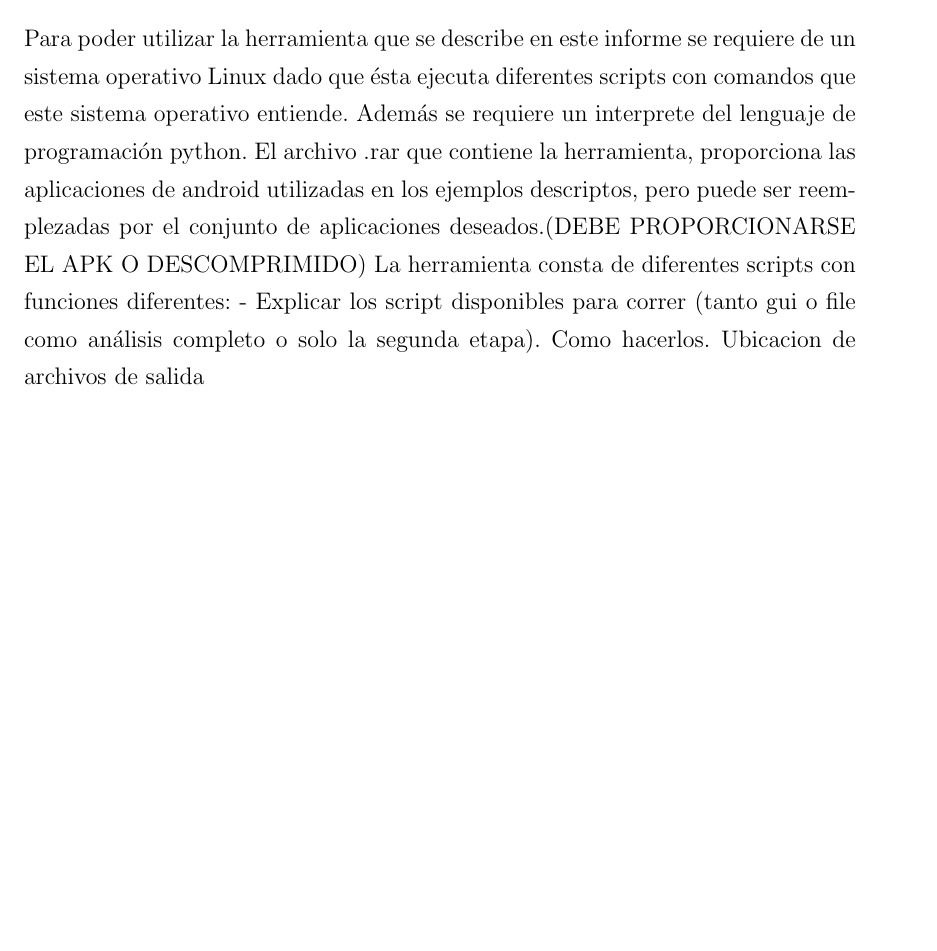
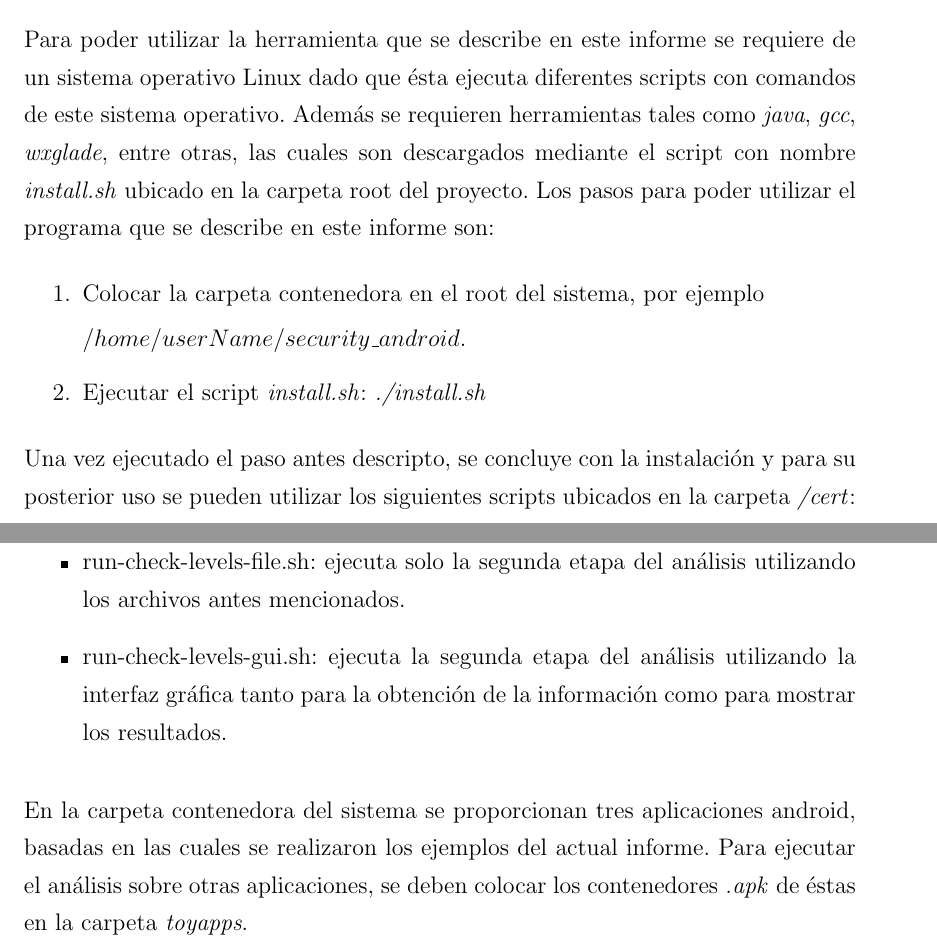
Before and after one commit to diegogastaldi/informe, a LaTeX thesis (Informe/Thesis.tex, which reads Informe/Chapters/Chapter3.tex): part of page 37 of 50 before the commit and two parts of pages 37 and 38 of 51 after it, the two joined at a grey line, cut so that both start at the same text, the shorter picture padded with empty space. Compiled offline with pdfLaTeX; the source files are stored in an older character set and shown here as Unicode.

Commit message:
compilacion y uso

```diff
--- a/Informe/Chapters/Chapter3.tex
+++ b/Informe/Chapters/Chapter3.tex
@@ -130,9 +130,16 @@ Otro caso que puede ocurrir es que la información vaya de un nivel menor a uno
 Una ultima alternativa seria, por ejemplo, el caso de que el flujo se dé entre \textit{Semi-private1} y \textit{Semi-private2}: Aquí, los niveles son incomparable en el orden, lo que también deriva en una violación de seguridad (\textit{source3 - sink3}).\par
 
 \section{Compilación y uso}
-
-Para poder utilizar la herramienta que se describe en este informe se requiere de un sistema operativo Linux dado que ésta ejecuta diferentes scripts con comandos que este sistema operativo entiende. Además se requiere un interprete del lenguaje de programación python.
-El archivo .rar que contiene la herramienta, proporciona las aplicaciones de android utilizadas en los ejemplos descriptos, pero puede ser reemplezadas por el conjunto de aplicaciones deseados.(DEBE PROPORCIONARSE EL APK O DESCOMPRIMIDO)
-La herramienta consta de diferentes scripts con funciones diferentes:
-	- Explicar los script disponibles para correr (tanto gui o file como análisis completo o solo la segunda etapa). Como hacerlos.
-Ubicacion de archivos de salida
+Para poder utilizar la herramienta que se describe en este informe se requiere de un sistema operativo Linux dado que ésta ejecuta diferentes scripts con comandos de este sistema operativo. Además se requieren herramientas tales como \textit{java}, \textit{gcc}, \textit{wxglade}, entre otras, las cuales son descargados mediante el script con nombre \textit{install.sh} ubicado en la carpeta root del proyecto.
+Los pasos para poder utilizar el programa que se describe en este informe son:
+\begin{enumerate}
+\item Colocar la carpeta contenedora en el root del sistema, por ejemplo \par \textit{$/home/userName/security\_android$}.
+\item Ejecutar el script \textit{install.sh}: \textit{./install.sh}
+\end{enumerate}
+Una vez ejecutado el paso antes descripto, se concluye con la instalación y para su posterior uso se pueden utilizar los siguientes scripts ubicados en la carpeta \textit{/cert}:
+\begin{itemize}
+\item run-didfail.sh: ejecuta el análisis completo (incluye las dos etapas del análisis) obteniendo los datos necesarios para su ejecución desde los archivos \textit{$cert/securityLevels/assign-levels.txt$}, \textit{$cert/securityLevels/security-levels.txt$} y \textit{$cert/securityLevels/exceptions.txt$} y guardando la salida en el archivo \testit{$/toyapps/out/out.txt$}.
+\item run-check-levels-file.sh: ejecuta solo la segunda etapa del análisis utilizando los archivos antes mencionados.
+\item run-check-levels-gui.sh: ejecuta la segunda etapa del análisis utilizando la interfaz gráfica tanto para la obtención de la información como para mostrar los resultados.
+\end{itemize}
+En la carpeta contenedora del sistema se proporcionan tres aplicaciones android, basadas en las cuales se realizaron los ejemplos del actual informe. Para ejecutar el análisis sobre otras aplicaciones, se deben colocar los contenedores \textit{.apk} de éstas en la carpeta \textit{toyapps}.
```
Also changed, not shown: Informe/Thesis.pdf, 5 other files.
